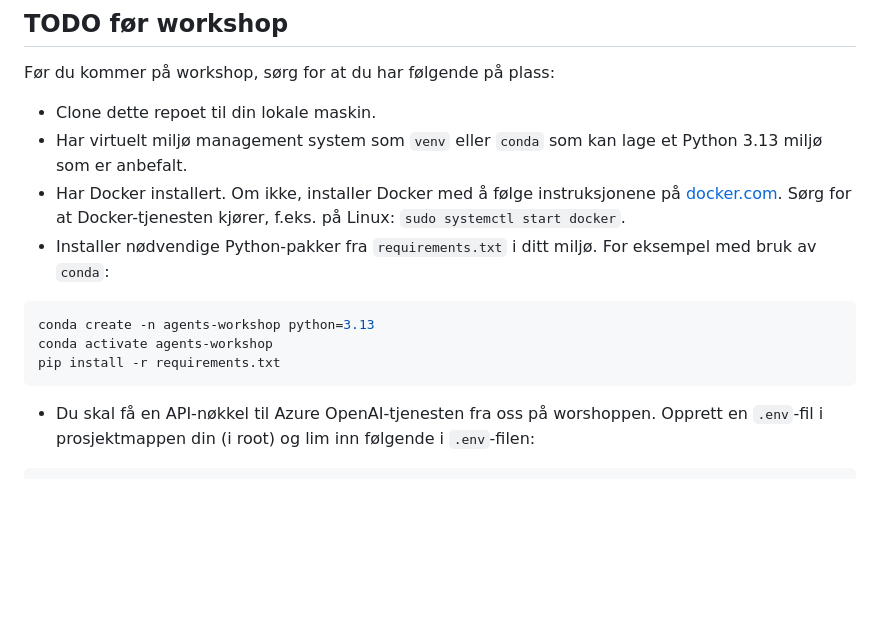
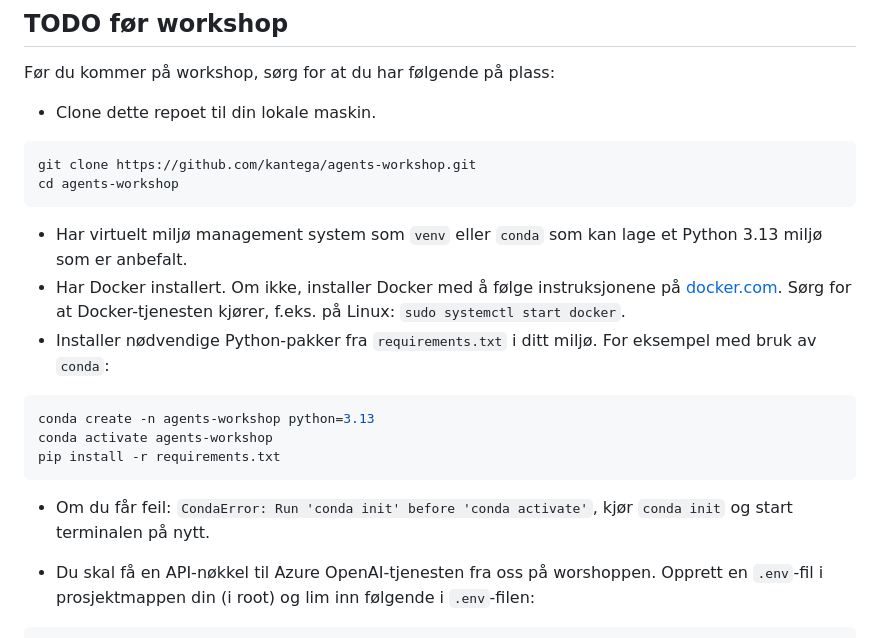
Before and after one commit to kantega/agents-workshop, a Markdown page: README.md, the part around the change. Rendered like a GitHub page; blank space fills up the shorter version.

````diff
--- a/README.md
+++ b/README.md
@@ -4,6 +4,12 @@ Intro workshop til agentiske systemer med AutoGen
 ## TODO før workshop
 Før du kommer på workshop, sørg for at du har følgende på plass:
 - Clone dette repoet til din lokale maskin.
+
+```bash
+git clone https://github.com/kantega/agents-workshop.git
+cd agents-workshop
+```
+
 - Har virtuelt miljø management system som `venv` eller `conda` som kan lage et Python 3.13 miljø som er anbefalt.
 - Har Docker installert. Om ikke, installer Docker med å følge instruksjonene på [docker.com](https://docs.docker.com/get-docker/). Sørg for at Docker-tjenesten kjører, f.eks. på Linux: `sudo systemctl start docker`.
 - Installer nødvendige Python-pakker fra `requirements.txt` i ditt miljø. For eksempel med bruk av `conda`:
@@ -13,6 +19,8 @@ conda create -n agents-workshop python=3.13
 conda activate agents-workshop
 pip install -r requirements.txt
 ```
+- Om du får feil: `CondaError: Run 'conda init' before 'conda activate'`, kjør `conda init` og start terminalen på nytt.
+
 - Du skal få en API-nøkkel til Azure OpenAI-tjenesten fra oss på worshoppen. Opprett en `.env`-fil i prosjektmappen din (i root) og lim inn følgende i `.env`-filen:
 
 ```# .env
````
